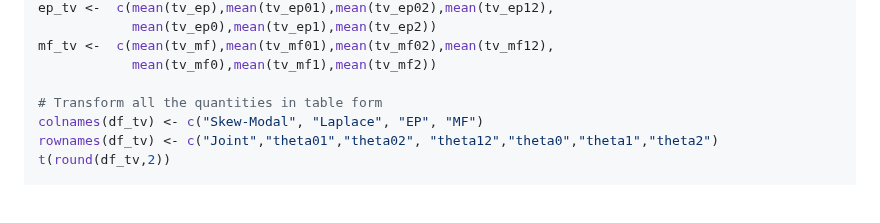
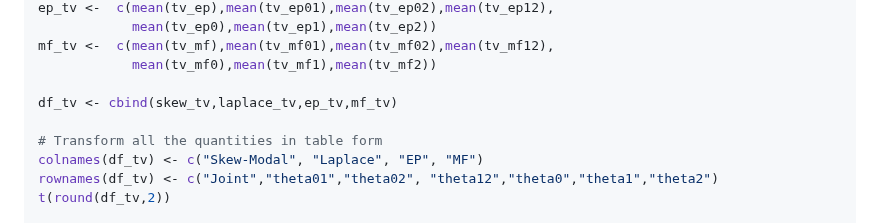
Before and after one commit to Francesco16p/SMA, a Markdown page: CushingLogistic.md, the part around the change. Drawn GitHub-style; blank space fills up the shorter version.

```diff
--- a/CushingLogistic.md
+++ b/CushingLogistic.md
@@ -1027,6 +1027,8 @@ ep_tv <-  c(mean(tv_ep),mean(tv_ep01),mean(tv_ep02),mean(tv_ep12),
 mf_tv <-  c(mean(tv_mf),mean(tv_mf01),mean(tv_mf02),mean(tv_mf12),
             mean(tv_mf0),mean(tv_mf1),mean(tv_mf2))
 
+df_tv <- cbind(skew_tv,laplace_tv,ep_tv,mf_tv)
+
 # Transform all the quantities in table form
 colnames(df_tv) <- c("Skew-Modal", "Laplace", "EP", "MF")
 rownames(df_tv) <- c("Joint","theta01","theta02", "theta12","theta0","theta1","theta2")
```
